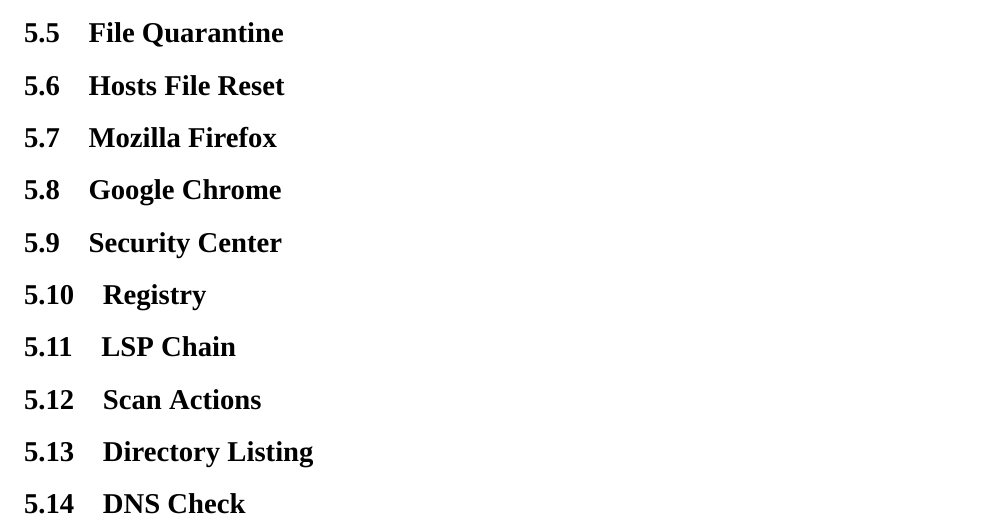
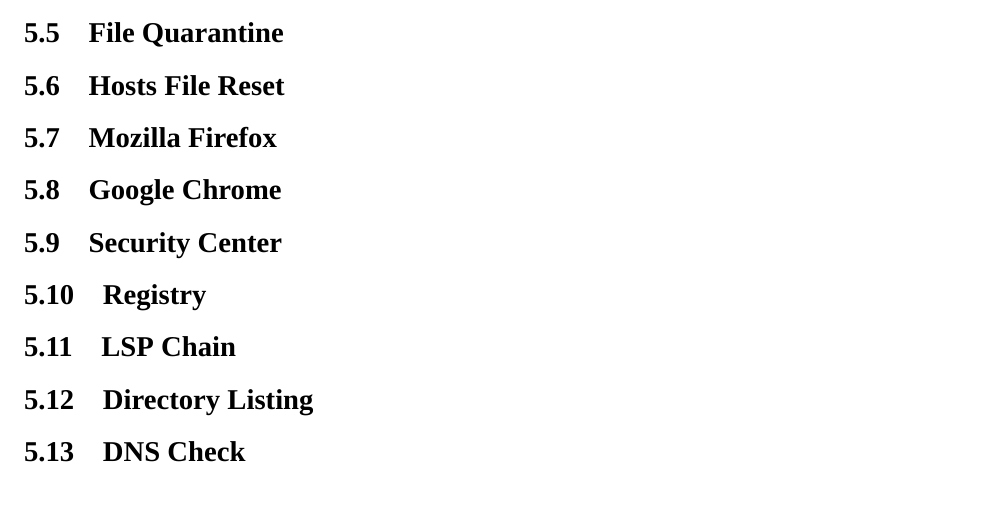
Before and after one commit to BillyONeal/Instalog, a LaTeX document (Docs/Instalog Specification/InstalogSpecification.tex, which reads Docs/Instalog Specification/sections/RepairActions.tex): part of page 76 of 88, cut so that both start at the same text. Compiled offline with XeLaTeX.

Commit message:
Dividied the bits up again (with jacob's help this time). Like a committee.

```diff
--- a/Docs/Instalog Specification/sections/RepairActions.tex
+++ b/Docs/Instalog Specification/sections/RepairActions.tex
@@ -4,21 +4,44 @@
 considered ``system-altering'' actions. \label{systemaltering}
 
 \subsection{Registry Backup}
+%Bill
+
 \subsection{Kill Process}
+%Jacob
+
 \subsection{VirusTotal Upload}
+%Bill
+
 \subsection{MRC Upload}
+%Bill
+
 \subsection{File Quarantine}
+%Jacob
+
 \subsection{Hosts File Reset}
+%Jacob
+
 \subsection{Mozilla Firefox}
+%Jacob
+
 \subsection{Google Chrome}
+%Jacob
+
 \subsection{Security Center}
+%Bill
+
 \subsection{Registry}
+%Bill
 %32/64 bit
 %Remove single MultiSZ value
 %ExpandSZ as a string
 %MultiSZ as a string
 %Remove comma seperated bit like appinitdlls
 \subsection{LSP Chain}
-\subsection{Scan Actions}
+%Bill
+
 \subsection{Directory Listing}
+%Whoever gets there first
+
 \subsection{DNS Check}
+%Whoever gets there first
```
